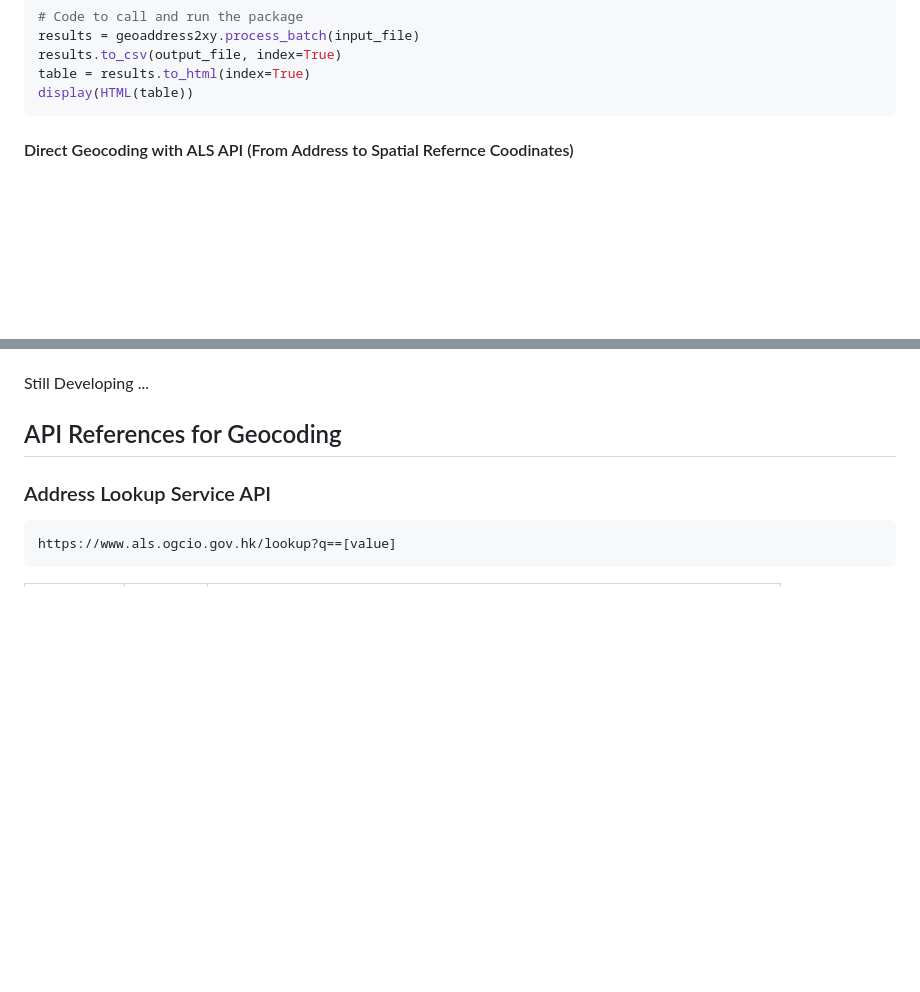
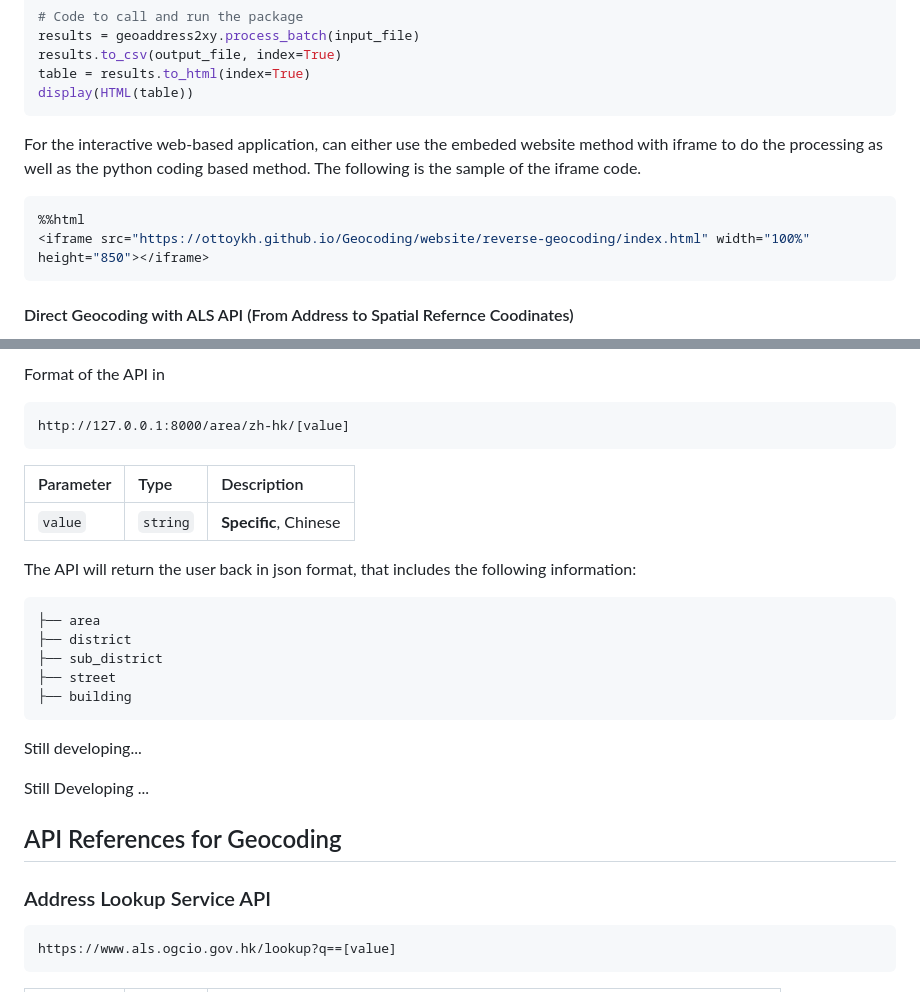
Before and after one commit to ottoykh/Geocoding, a Markdown page: README.md, 2 parts joined by grey strips. Rendered like a GitHub page; blank space fills up the shorter version.

````diff
--- a/README.md
+++ b/README.md
@@ -42,6 +42,12 @@ results.to_csv(output_file, index=True)
 table = results.to_html(index=True)
 display(HTML(table))
 ```
+For the interactive web-based application, can either use the embeded website method with iframe to do the processing as well as the python coding based method. The following is the sample of the iframe code.
+
+```python
+%%html
+<iframe src="https://ottoykh.github.io/Geocoding/website/reverse-geocoding/index.html" width="100%" height="850"></iframe>
+```
 
 #### Direct Geocoding with ALS API (From Address to Spatial Refernce Coodinates)
 Direct geocoding is the process of transforming the address to spatial reference coordinates it can enable more in-depth spatial analysis to be applied with the georeferenced address to point-based spatial data. Still some of the challenges on the input format may be different and not in the ALS recognizable input, therefore this package has added a data formatting, cleaning and validation process to enhance the direct geocoding service in Hong Kong.
@@ -83,3 +134,21 @@ Output : 香港\薄扶林道\５\４\號\地下\至\２\樓
+Format of the API in
+```
+http://127.0.0.1:8000/area/zh-hk/[value]
+```
+| Parameter | Type     | Description                |
+| :-------- | :------- | :------------------------- |
+| `value` | `string` | **Specific**, Chinese |
+
+The API will return the user back in json format, that includes the following information:
+
+```
+├── area
+├── district
+├── sub_district
+├── street
+├── building
+```
+Still developing...
 
 
 
````
Also changed, not shown: other parts of README.md (+54 -6 lines).
